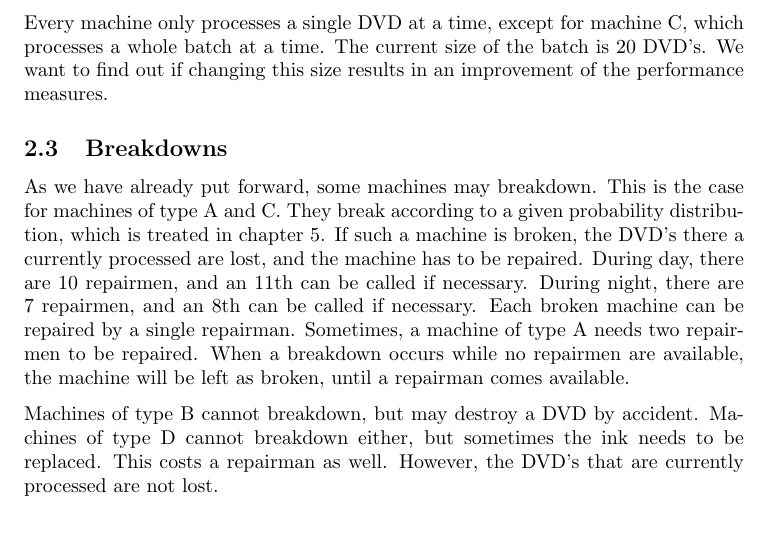
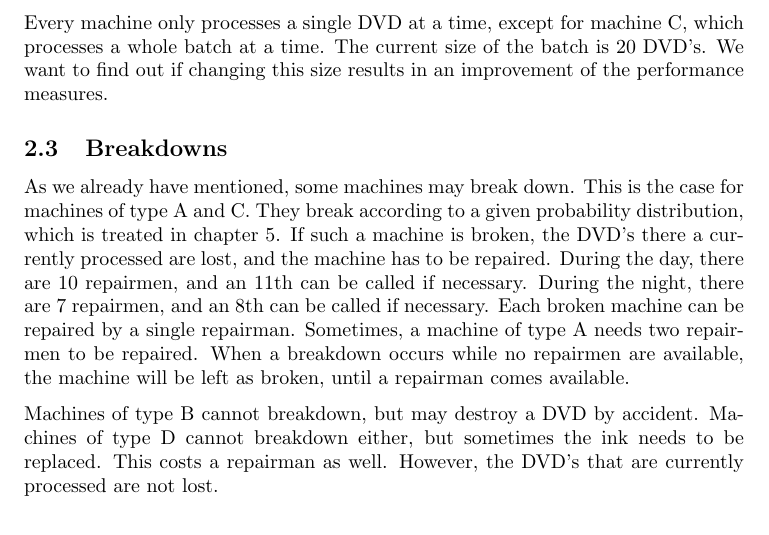
Before and after one commit to Mattias1/north-american-octo-meme, a LaTeX document (LaTeX/Chiel-and-Mattias-simulation.tex): part of page 2 of 7, cut so that both start at the same text. Compiled offline with pdfLaTeX.

Commit message:
Fixed typos, english, blaat.

```diff
--- a/LaTeX/Chiel-and-Mattias-simulation.tex
+++ b/LaTeX/Chiel-and-Mattias-simulation.tex
@@ -77,12 +77,12 @@ We want to find out if changing this size results in an improvement of the perfo
 % TODO: picture of production line
 
 \subsection{Breakdowns}
-As we have already put forward, some machines may breakdown.
+As we already have mentioned, some machines may break down.
 This is the case for machines of type A and C.
 They break according to a given probability distribution, which is treated in chapter~\ref{input_analysis}.
 If such a machine is broken, the DVD's there a currently processed are lost, and the machine has to be repaired.
-During day, there are 10 repairmen, and an 11th can be called if necessary.
-During night, there are 7 repairmen, and an 8th can be called if necessary.
+During the day, there are 10 repairmen, and an 11th can be called if necessary.
+During the night, there are 7 repairmen, and an 8th can be called if necessary.
 Each broken machine can be repaired by a single repairman.
 Sometimes, a machine of type A needs two repairmen to be repaired.
 When a breakdown occurs while no repairmen are available, the machine will be left as broken, until a repairman comes available.
```
Also changed, not shown: LaTeX/Chiel-and-Mattias-simulation.tex (2 more changed lines).
